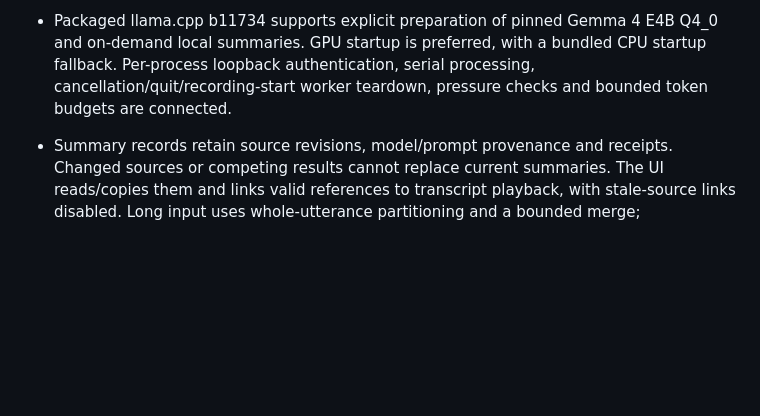
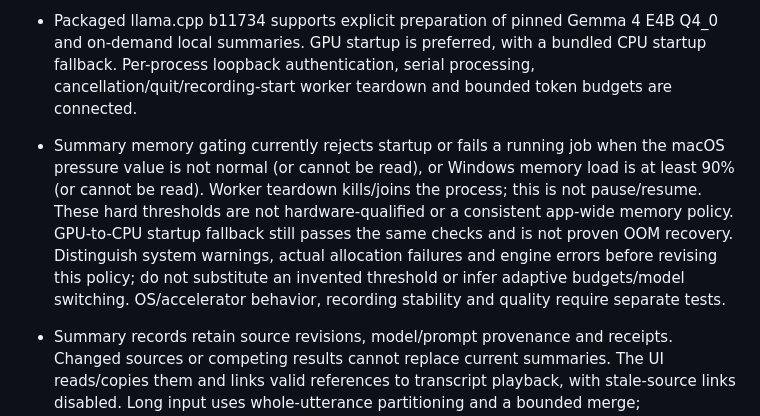
Before and after one commit to ChoSeongmin1128/Grove, a Markdown page: docs/handoff.md, the part around the change. Rendered like a GitHub page; blank space fills up the shorter version.

Commit message:
[docs]/ 요약 메모리 강제 제한의 검증 범위 정정

```diff
--- a/docs/handoff.md
+++ b/docs/handoff.md
@@ -129,7 +129,15 @@ the private installation and evaluation receipts.
 - Packaged llama.cpp b11734 supports explicit preparation of pinned Gemma 4 E4B Q4_0 and
   on-demand local summaries. GPU startup is preferred, with a bundled CPU startup fallback.
   Per-process loopback authentication, serial processing, cancellation/quit/recording-start
-  worker teardown, pressure checks and bounded token budgets are connected.
+  worker teardown and bounded token budgets are connected.
+- Summary memory gating currently rejects startup or fails a running job when the macOS
+  pressure value is not normal (or cannot be read), or Windows memory load is at least
+  90% (or cannot be read). Worker teardown kills/joins the process; this is not pause/resume.
+  These hard thresholds are not hardware-qualified or a consistent app-wide memory policy.
+  GPU-to-CPU startup fallback still passes the same checks and is not proven OOM recovery.
+  Distinguish system warnings, actual allocation failures and engine errors before revising
+  this policy; do not substitute an invented threshold or infer adaptive budgets/model
+  switching. OS/accelerator behavior, recording stability and quality require separate tests.
 - Summary records retain source revisions, model/prompt provenance and receipts. Changed
   sources or competing results cannot replace current summaries. The UI reads/copies them
   and links valid references to transcript playback, with stale-source links disabled.
```
